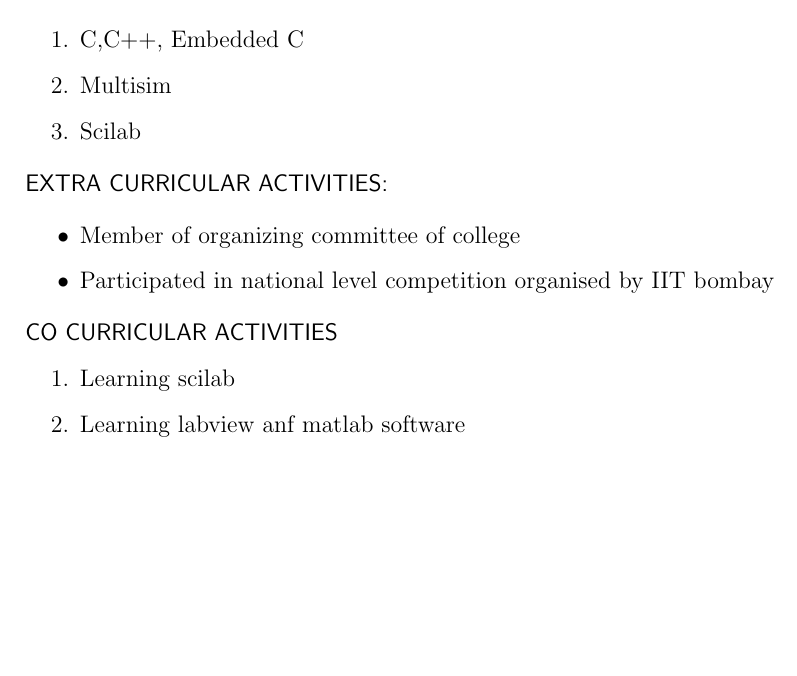
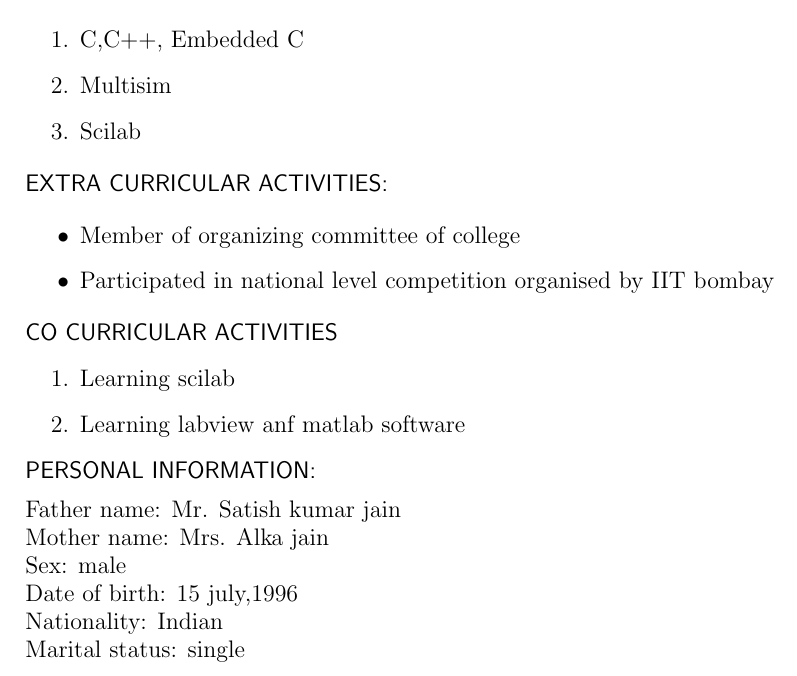
Before and after one commit to ashish8888/ashish_resume, a LaTeX document (ashish.tex): part of page 2 of 2, cut so that both start at the same text, the shorter picture padded with empty space. Compiled offline with pdfLaTeX.

Commit message:
personal info

```diff
--- a/ashish.tex
+++ b/ashish.tex
@@ -81,6 +81,15 @@
 	          	\item Learning scilab\\
 	          	\item Learning labview anf matlab software
 	          \end{enumerate}
+	          \textsf{PERSONAL INFORMATION:}\\
+	          \medskip
+	          Father name: Mr. Satish kumar jain\\
+	          Mother name: Mrs. Alka jain\\
+	          Sex: male\\
+	          Date of birth: 15 july,1996\\
+	          Nationality: Indian\\
+	          Marital status: single\\
+	          \medskip
 \end{flushleft}
 
 
```
Also changed, not shown: ashish.pdf, 2 other files.
